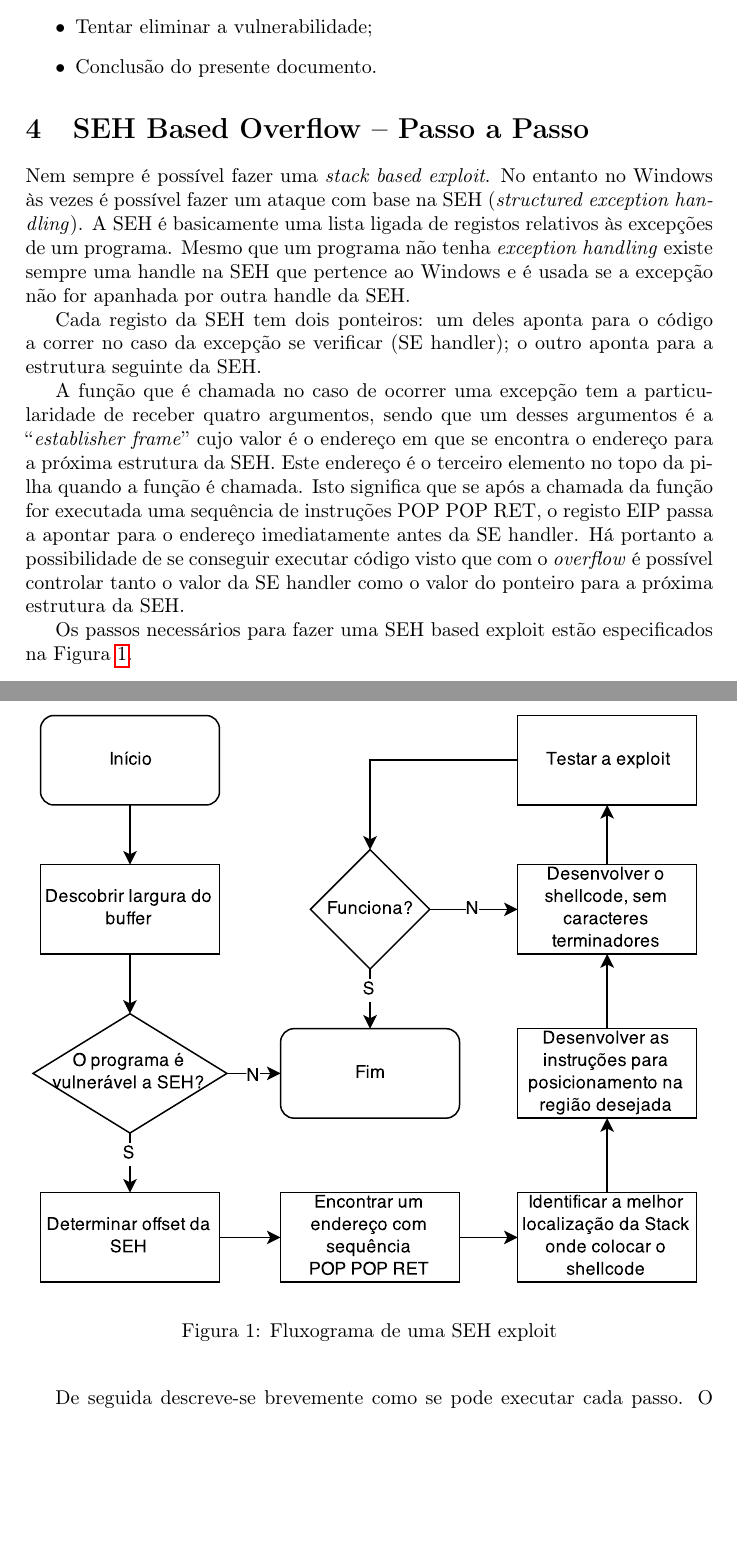
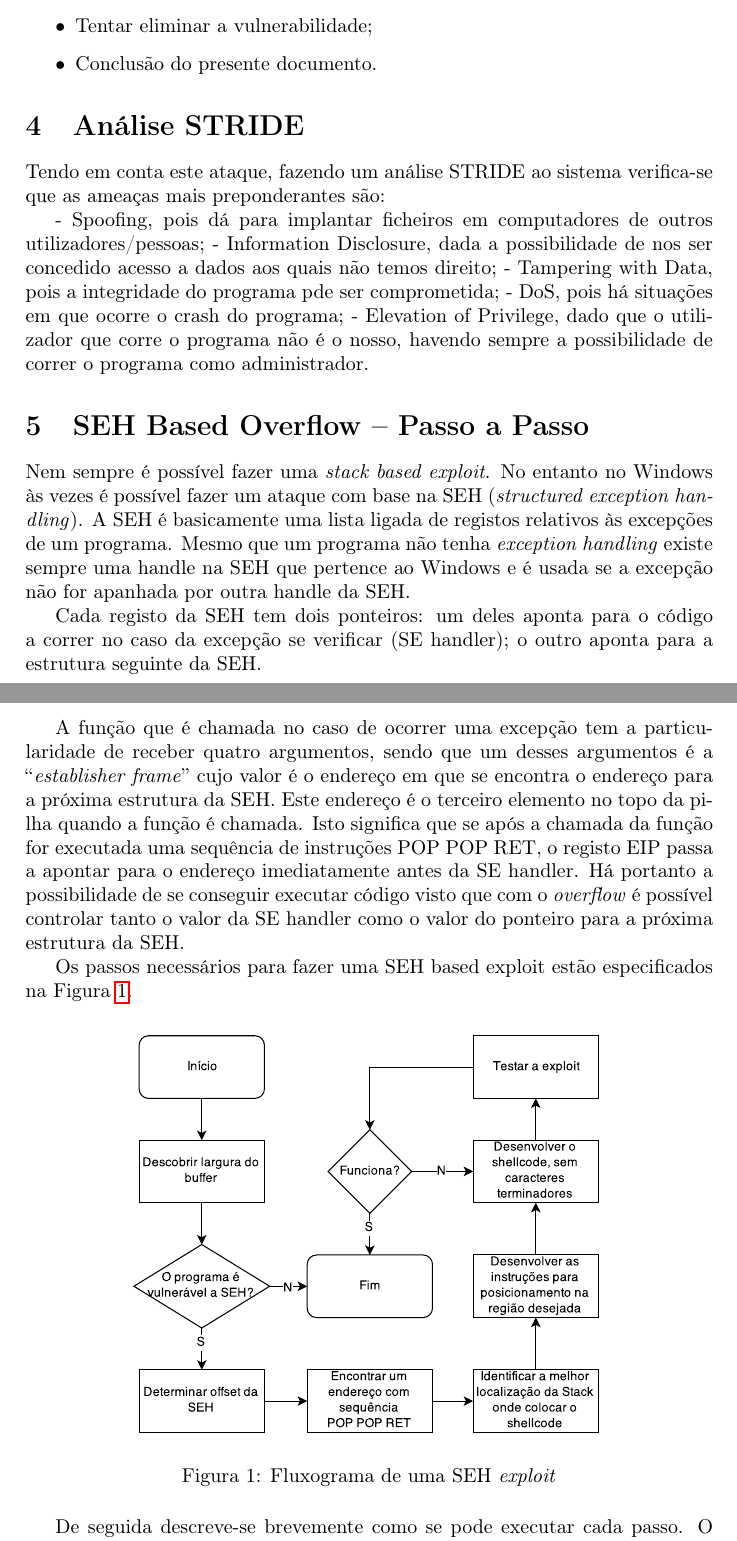
Before and after one commit to goncalor/SIRS, a LaTeX document (relatorio/relatorio.tex): two parts of pages 8 and 9 of 13, joined at a grey line, cut so that both start at the same text, the shorter picture padded with empty space. Compiled offline with pdfLaTeX.

Commit message:
Added STRIDE by abcelars

```diff
--- a/relatorio/relatorio.tex
+++ b/relatorio/relatorio.tex
@@ -142,6 +142,16 @@ Média.
 	\item Conclusão do presente documento.
 \end{itemize}
 
+\section{Análise STRIDE}
+
+Tendo em conta este ataque, fazendo um análise STRIDE ao sistema verifica-se que as ameaças mais preponderantes são:
+
+- Spoofing, pois dá para implantar ficheiros em computadores de outros utilizadores/pessoas;
+- Information Disclosure, dada a possibilidade de nos ser concedido acesso a dados aos quais não temos direito;
+- Tampering with Data, pois a integridade do programa pde ser comprometida;
+- DoS, pois há situações em que ocorre o crash do programa;
+- Elevation of Privilege, dado que o utilizador que corre o programa não é o nosso, havendo sempre a possibilidade de correr o programa como administrador.
+
 
 \section{SEH Based Overflow -- Passo a Passo}
 
@@ -166,8 +176,8 @@ Os passos necessários para fazer uma SEH based exploit estão especificados na
 
 \begin{figure}[h]
         \centering
-        \includegraphics[width=\linewidth]{fc1}
-        \caption{Fluxograma de uma SEH exploit}
+        \includegraphics[width=0.7\linewidth]{fc1}
+        \caption{Fluxograma de uma SEH \textit{exploit}}
         \label{fig:flowchart1}
 \end{figure}
 De seguida descreve-se brevemente como se pode executar cada passo. O debugger usado é o Immunity Debugger. Outro programa auxiliar é o Metasploit.
```
Also changed, not shown: relatorio/relatorio.tex (2 more changed lines).
